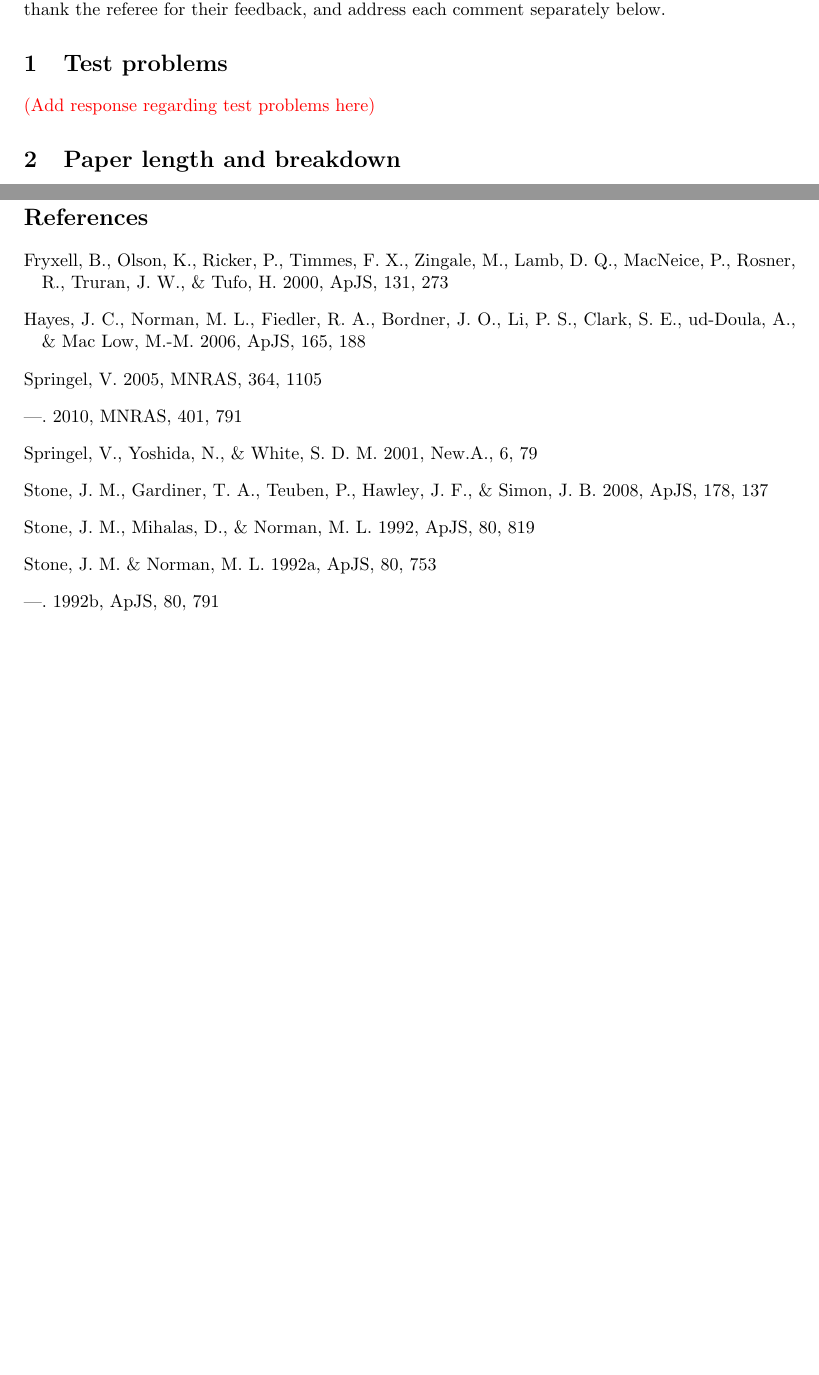
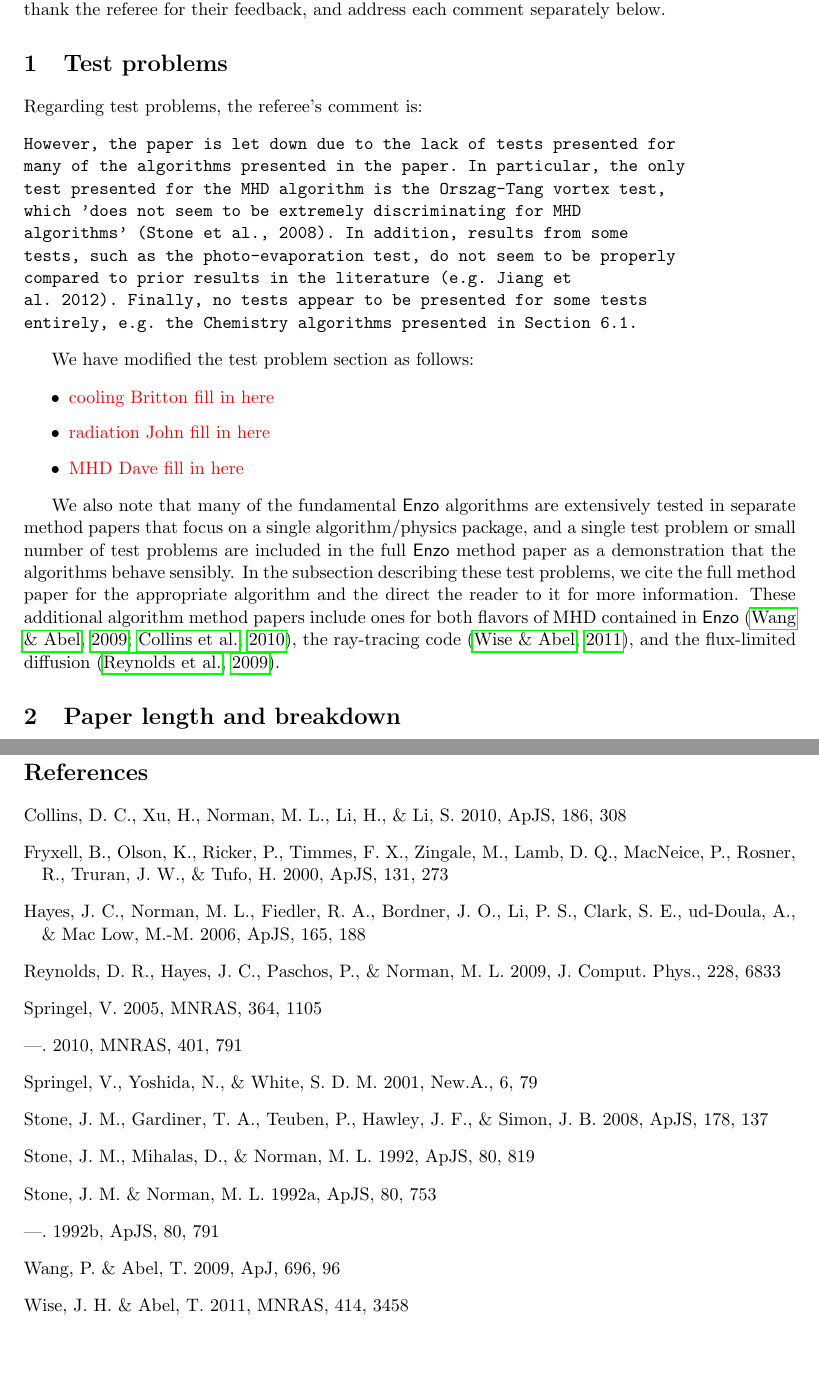
Before and after one commit to enzo-project/enzo-method-paper, a LaTeX document (refreport/response.tex, which reads refreport/response.bib): two parts of pages 1 and 3 of 3 before the commit and two parts of pages 1 and 4 of 4 after it, joined at a grey line, cut so that both start at the same text, the shorter picture padded with empty space. Compiled offline with pdfLaTeX.

Commit message:
updated response to fix typo and talk about test problems.

```diff
--- a/refreport/response.bib
+++ b/refreport/response.bib
@@ -140,0 +148,6 @@ archivePrefix = "arXiv",
+	Volume = 696,
+	Year = 2009}
+
+@ARTICLE{Collins10,
+   author = {{Collins}, D.~C. and {Xu}, H. and {Norman}, M.~L. and {Li}, H. and
+    {Li}, S.},
@@ -140,0 +170 @@ archivePrefix = "arXiv",
+              and {Norman}, M.~L.},
@@ -140,0 +174,2 @@ archivePrefix = "arXiv",
+     year = 2009,
+   volume = 228,
--- a/refreport/response.tex
+++ b/refreport/response.tex
@@ -39,7 +39,39 @@ their feedback, and address each comment separately below.
 
 \section{Test problems}
 
-\red{(Add response regarding test problems here)}
+Regarding test problems, the referee's comment is:
+
+\begin{verbatim}
+However, the paper is let down due to the lack of tests presented for
+many of the algorithms presented in the paper. In particular, the only
+test presented for the MHD algorithm is the Orszag-Tang vortex test,
+which 'does not seem to be extremely discriminating for MHD
+algorithms' (Stone et al., 2008). In addition, results from some
+tests, such as the photo-evaporation test, do not seem to be properly
+compared to prior results in the literature (e.g. Jiang et
+al. 2012). Finally, no tests appear to be presented for some tests
+entirely, e.g. the Chemistry algorithms presented in Section 6.1.
+\end{verbatim}
+
+We have modified the test problem section as follows:
+
+\begin{itemize}
+\item \red{cooling Britton fill in here}
+\item \red{radiation John fill in here}
+\item \red{MHD Dave fill in here}
+\end{itemize}
+
+We also note that many of the fundamental \enzo\ algorithms are
+extensively tested in separate method papers that focus on a single
+algorithm/physics package, and a single test problem or small number
+of test problems are included in the full \enzo\ method paper as a
+demonstration that the algorithms behave sensibly.  In the subsection
+describing these test problems, we cite the full method paper for the
+appropriate algorithm and the direct the reader to it for more
+information.  These additional algorithm method papers include ones
+for both flavors of MHD contained in \enzo\ \citep{Wang:2009a,
+Collins10}, the ray-tracing code \citep{Wise11_Moray}, and the
+flux-limited diffusion \citep{ReynoldsHayesPaschosNorman2009}.
 
 \section{Paper length and breakdown}
 
```
Also changed, not shown: refreport/response.bib (46 more changed lines), refreport/response.tex (2 more changed lines).
